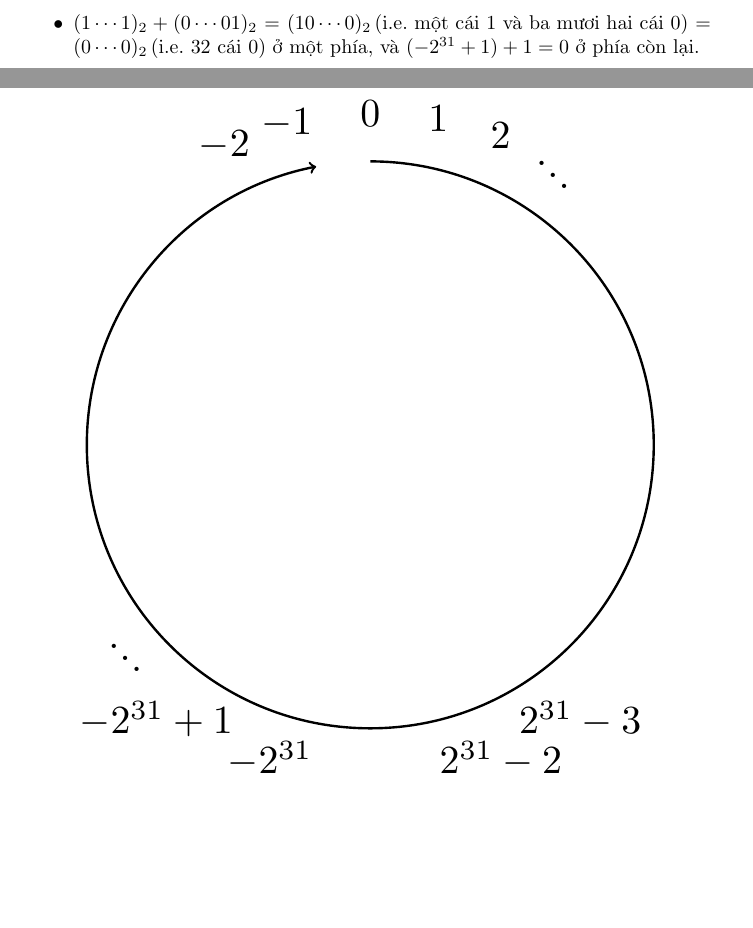
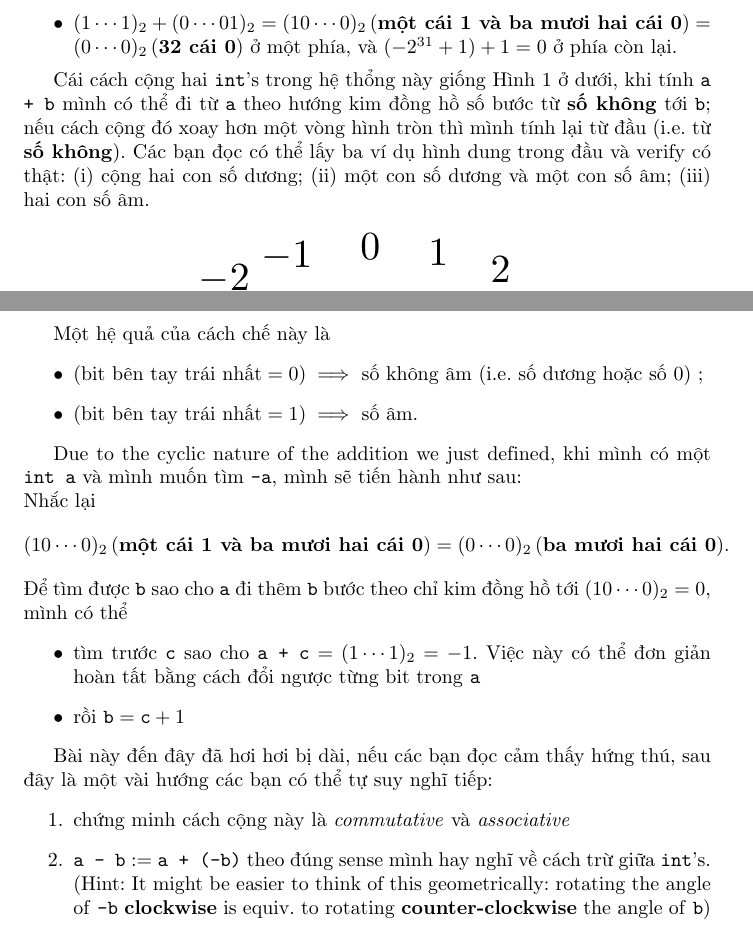
Before and after one commit to phunc20/C-Kernighan-Ritchie, a LaTeX document (09-by_topics/int/addition/like_a_group.tex): two parts of pages 2 and 3 of 3, joined at a grey line, cut so that both start at the same text, the shorter picture padded with empty space. Compiled offline with pdfLaTeX.

Commit message:
DONE: 1st edit on int addition

```diff
--- a/09-by_topics/int/addition/like_a_group.tex
+++ b/09-by_topics/int/addition/like_a_group.tex
@@ -39,13 +39,12 @@ Cái tiêu chuẩn những người đi trước mình chế ra, đó là
 Theo mình cách chế này \textbf{được cái tiện ở chỗ} cách cộng được tự nhiên và như \emph{group} trong toán học. Ví dụ:
 \begin{itemize}
 	\item $(10\cdots0001)_{2} + (00\cdots0011)_{2} = (10\cdots0100)_{2} = -2^{31} + 4$ on one side, and $(-2^{31} + 1) + 3 = -2^{31} + 4$ on the other;
-	\item $(1\cdots1)_{2} + (0\cdots01)_{2} = (10\cdots0)_{2} \,(\textrm{i.e. một cái 1 và ba mươi hai cái 0}) = (0\cdots0)_{2} \,(\textrm{i.e. 32 cái 0})$ ở một phía, và $(-2^{31} + 1) + 1 = 0$ ở phía còn lại.
+	\item $(1\cdots1)_{2} + (0\cdots01)_{2} = (10\cdots0)_{2} \,(\textbf{một cái 1 và ba mươi hai cái 0}) = (0\cdots0)_{2} \,(\textbf{32 cái 0})$ ở một phía, và $(-2^{31} + 1) + 1 = 0$ ở phía còn lại.
 \end{itemize}
 
+Cái cách cộng hai \texttt{int}'s trong hệ thổng này giống Hình 1 ở dưới, khi tính \texttt{a + b} mình có thể đi từ \texttt{a} theo hướng kim đồng hồ số bước từ \textbf{số không} tới \texttt{b}; nếu cách cộng đó xoay hơn một vòng hình tròn thì mình tính lại từ đầu (i.e. từ \textbf{số không}). Các bạn đọc có thể lấy ba ví dụ hình dung trong đầu và verify có thật: (\romannumeral 1) cộng hai con số dương; (\romannumeral 2) một con số dương và một con số âm; (\romannumeral 3) hai con số âm.
 
-
-\thispagestyle{empty}
-\begin{figure}
+\begin{figure}[h!]
   \centering
   \begin{tikzpicture}
   	%\draw[->] (0,0) circle (5cm);  % -> doesn't work
@@ -95 +97,22 @@ Theo mình cách chế này \textbf{được cái tiện ở chỗ} cách cộng
+Một hệ quả của cách chế này là
+\begin{itemize}
+	\item $(\textrm{bit bên tay trái nhất}=0) \implies$ số không âm (i.e. số dương hoặc số $0$) ;
+	\item $(\textrm{bit bên tay trái nhất}=1) \implies$ số âm.
+\end{itemize}
+
+Due to the cyclic nature of the addition we just defined, khi mình có một \texttt{int a} và mình muốn tìm \texttt{-a}, mình sẽ tiến hành như sau:\\
+Nhắc lại $$(10\cdots0)_{2} \,(\textbf{một cái 1 và ba mươi hai cái 0}) = (0\cdots0)_{2} \,(\textbf{ba mươi hai cái 0}).$$
+Để tìm được \texttt{b} sao cho \texttt{a} đi thêm \texttt{b} bước theo chỉ kim đồng hồ tới $(10\cdots0)_{2} = 0$, mình có thể
+\begin{itemize}
+	\item tìm trước \texttt{c} sao cho $\texttt{a + c} = (1\cdots1)_{2} = -1$. Việc này có thể đơn giản hoàn tất bằng cách đổi ngược từng bit trong \texttt{a}
+	\item rồi $\texttt{b} = \texttt{c} + 1$
+\end{itemize}
+%\thispagestyle{empty}
+
+Bài này đến đây đã hơi hơi bị dài, nếu các bạn đọc cảm thấy hứng thú, sau đây là một vài hướng các bạn có thể tự suy nghĩ tiếp:
+\begin{enumerate}
+	\item chứng minh cách cộng này là \emph{commutative} và \emph{associative}
+	\item $\texttt{a - b} := \texttt{a + (-b)}$ theo đúng sense mình hay nghĩ về cách trừ giữa \texttt{int}'s. (Hint: It might be easier to think of this geometrically: rotating the angle of \texttt{-b} \textbf{clockwise} is equiv. to rotating \textbf{counter-clockwise} the angle of \texttt{b})
+\end{enumerate}
+
 \end{document}
```
Also changed, not shown: 09-by_topics/int/addition/README.md, 09-by_topics/int/addition/like_a_group.pdf, 09-by_topics/int/addition/like_a_group.tex (7 more changed lines), 3 other files.
